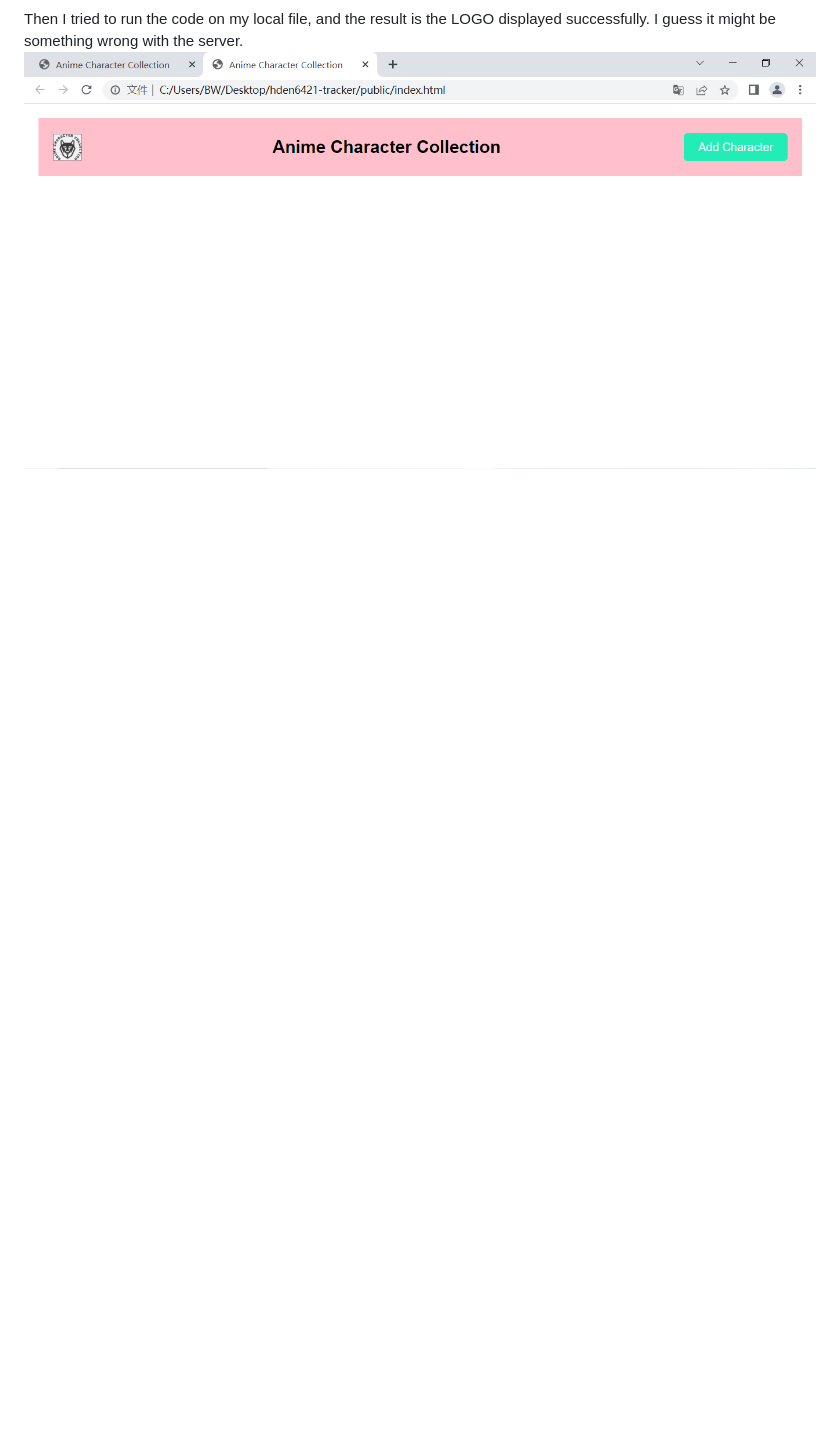
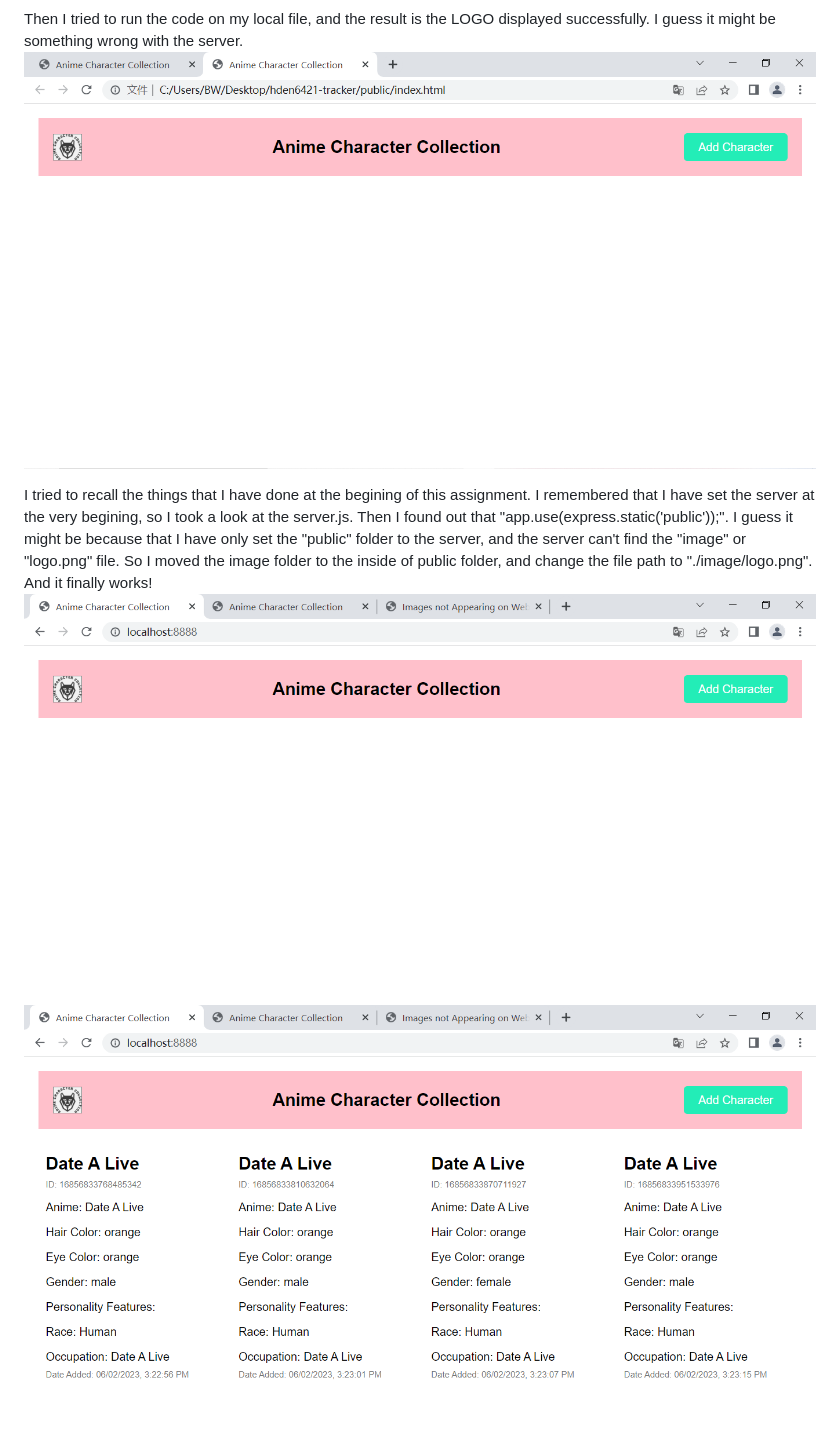
Before and after one commit to DDDDDhn/hden6421-tracker, a Markdown page: README.md, the part around the change. Rendered like a GitHub page; pictures changed too: MDimages/V5withLOGO.png (added), MDimages/V5withLOGO2.png (added); blank space fills up the shorter version.

Commit message:
Solve the problem that LOGO can't display

```diff
--- a/README.md
+++ b/README.md
@@ -78,3 +78,7 @@ When I run the code on the server by "http://localhost:8888/", the LOGO always c
 
 Then I tried to run the code on my local file, and the result is the LOGO displayed successfully. I guess it might be something wrong with the server.
 ![Version5](MDimages/V5local.png)
+
+I tried to recall the things that I have done at the begining of this assignment. I remembered that I have set the server at the very begining, so I took a look at the server.js. Then I found out that  "app.use(express.static('public'));". I guess it might be because that I have only set the "public" folder to the server, and the server can't find the "image" or "logo.png" file. So I moved the image folder to the inside of public folder, and change the file path to "./image/logo.png". And it finally works!
+![Version5](MDimages/V5withLOGO.png)
+![Version5](MDimages/V5withLOGO2.png)
```
Also changed, not shown: public/image/logo.png (renamed from IMAGE/acclogo.png), 2 other files.
